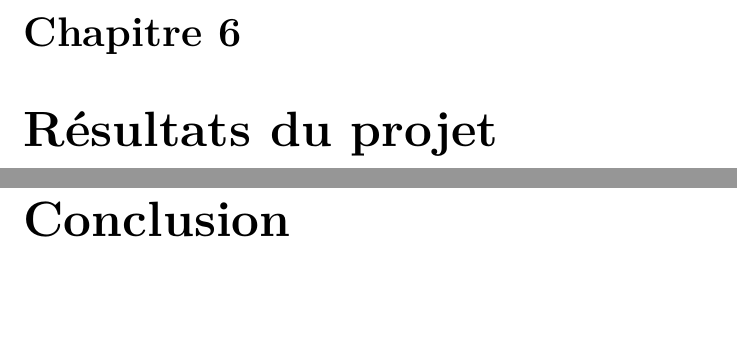
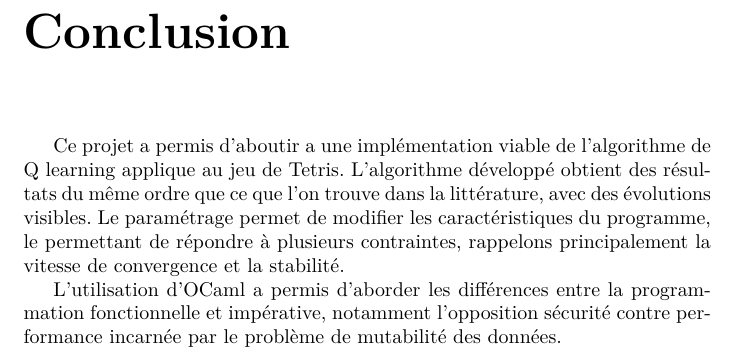
Before and after one commit to ViryBe/qai_tetris, a LaTeX document (latex/report.tex): two parts of pages 23 and 24 of 25 before the commit and part of page 23 of 24 after it, the two joined at a grey line, cut at the place of the change, the shorter picture padded with empty space. Compiled offline with XeLaTeX.

Commit message:
(+) nice conclusion

```diff
--- a/latex/report.tex
+++ b/latex/report.tex
@@ -715,10 +715,18 @@ signature d'un argument de foncteur qui est peut-être, avouons le, mal conçu.
 En conséquence, l'agent utilisant la fonction d'évaluation est codé sur
 une branche dédiée du git, la branche \texttt{valuation}. Le code du
 foncteur est disponible sur la branche \texttt{functorise}.
-\chapter{Résultats du projet}
-
 \chapter*{Conclusion}
 \addcontentsline{toc}{chapter}{Conclusion}
+Ce projet a permis d'aboutir a une implémentation viable de l'algorithme de Q
+learning applique au jeu de Tetris. L'algorithme développé obtient des résultats
+du même ordre que ce que l'on trouve dans la littérature, avec des évolutions
+visibles. Le paramétrage permet de modifier les caractéristiques du programme,
+le permettant de répondre à plusieurs contraintes, rappelons principalement la
+vitesse de convergence et la stabilité.
+
+L'utilisation d'OCaml a permis d'aborder les différences entre la programmation
+fonctionnelle et impérative, notamment l'opposition sécurité contre performance
+incarnée par le problème de mutabilité des données.
 
 \begin{thebibliography}{9}
     \bibitem{watkins92}
```
